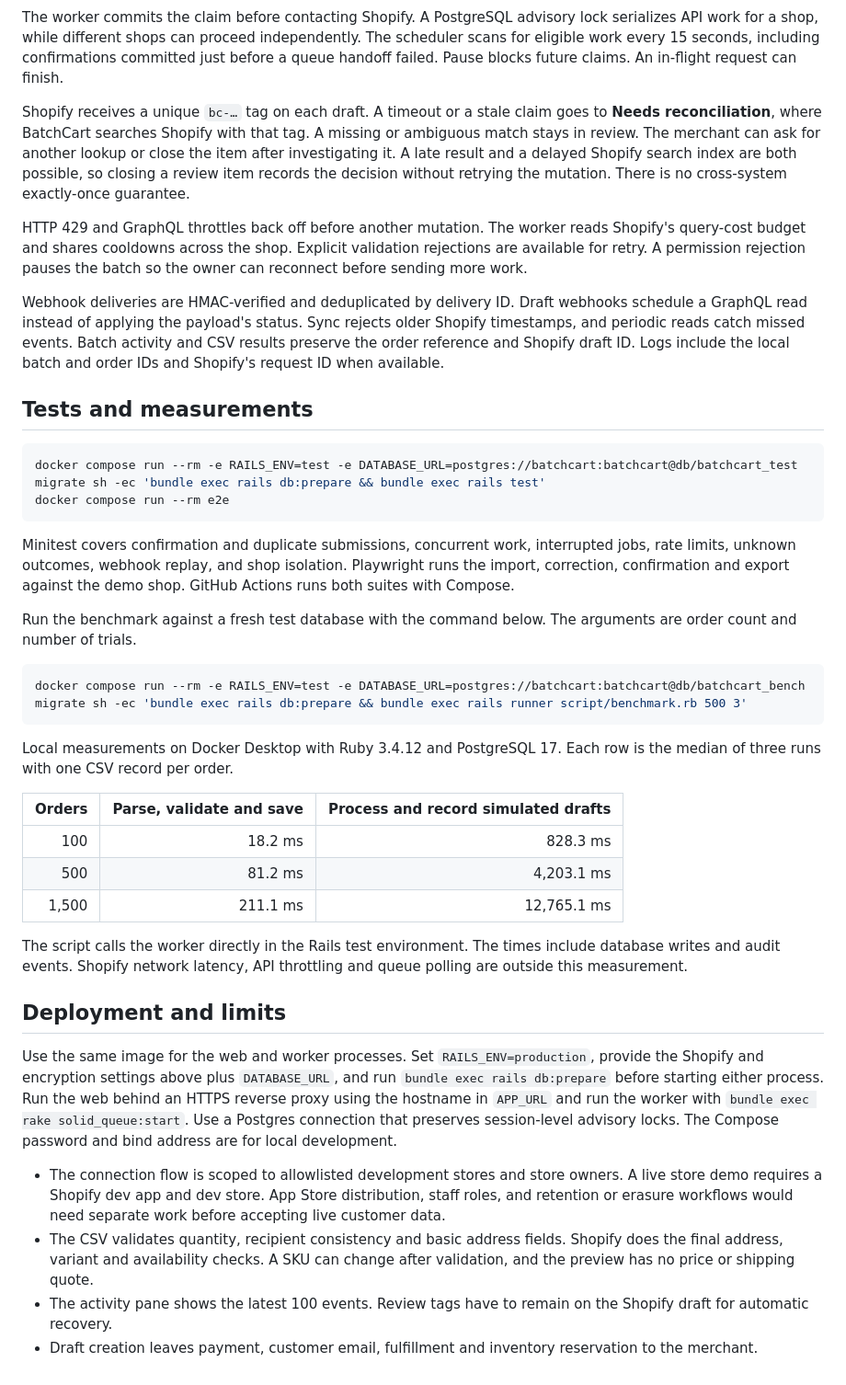
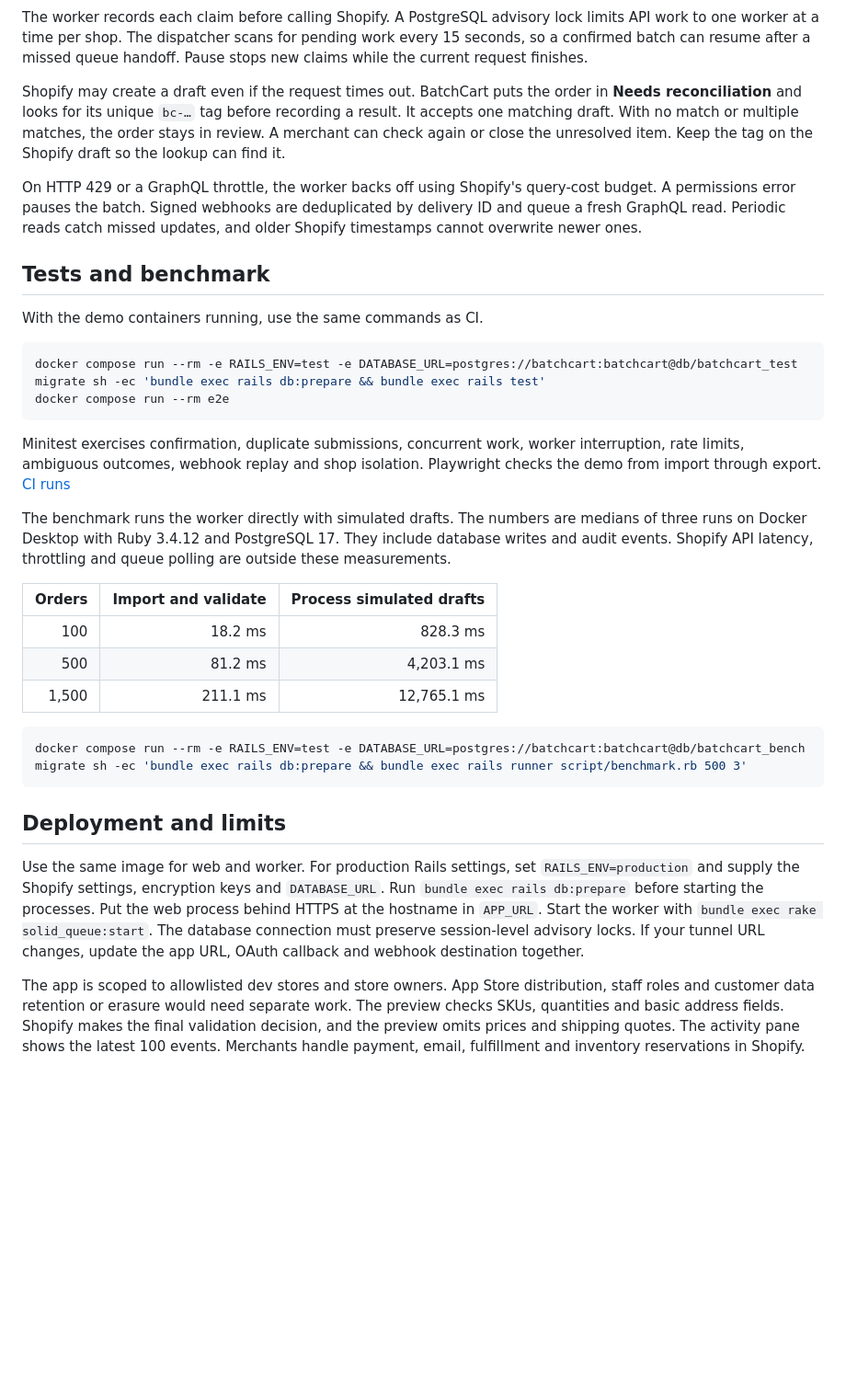
Before and after one commit to Samecho/BatchCart, a Markdown page: README.md, the part around one of its changes. Shown at 92% size. GitHub-like rendering; blank space fills up the shorter version.

````diff
--- a/README.md
+++ b/README.md
@@ -56,43 +59,36 @@ stateDiagram-v2
 ```
 
-The worker commits the claim before contacting Shopify. A PostgreSQL advisory lock serializes API work for a shop, while different shops can proceed independently. The scheduler scans for eligible work every 15 seconds, including confirmations committed just before a queue handoff failed. Pause blocks future claims. An in-flight request can finish.
+The worker records each claim before calling Shopify. A PostgreSQL advisory lock limits API work to one worker at a time per shop. The dispatcher scans for pending work every 15 seconds, so a confirmed batch can resume after a missed queue handoff. Pause stops new claims while the current request finishes.
 
-Shopify receives a unique `bc-…` tag on each draft. A timeout or a stale claim goes to **Needs reconciliation**, where BatchCart searches Shopify with that tag. A missing or ambiguous match stays in review. The merchant can ask for another lookup or close the item after investigating it. A late result and a delayed Shopify search index are both possible, so closing a review item records the decision without retrying the mutation. There is no cross-system exactly-once guarantee.
+Shopify may create a draft even if the request times out. BatchCart puts the order in **Needs reconciliation** and looks for its unique `bc-…` tag before recording a result. It accepts one matching draft. With no match or multiple matches, the order stays in review. A merchant can check again or close the unresolved item. Keep the tag on the Shopify draft so the lookup can find it.
 
-HTTP 429 and GraphQL throttles back off before another mutation. The worker reads Shopify's query-cost budget and shares cooldowns across the shop. Explicit validation rejections are available for retry. A permission rejection pauses the batch so the owner can reconnect before sending more work.
+On HTTP 429 or a GraphQL throttle, the worker backs off using Shopify's query-cost budget. A permissions error pauses the batch. Signed webhooks are deduplicated by delivery ID and queue a fresh GraphQL read. Periodic reads catch missed updates, and older Shopify timestamps cannot overwrite newer ones.
 
-Webhook deliveries are HMAC-verified and deduplicated by delivery ID. Draft webhooks schedule a GraphQL read instead of applying the payload's status. Sync rejects older Shopify timestamps, and periodic reads catch missed events. Batch activity and CSV results preserve the order reference and Shopify draft ID. Logs include the local batch and order IDs and Shopify's request ID when available.
+## Tests and benchmark
 
-## Tests and measurements
+With the demo containers running, use the same commands as CI.
 
 ```sh
 docker compose run --rm -e RAILS_ENV=test -e DATABASE_URL=postgres://batchcart:batchcart@db/batchcart_test migrate sh -ec 'bundle exec rails db:prepare && bundle exec rails test'
 docker compose run --rm e2e
 ```
 
-Minitest covers confirmation and duplicate submissions, concurrent work, interrupted jobs, rate limits, unknown outcomes, webhook replay, and shop isolation. Playwright runs the import, correction, confirmation and export against the demo shop. GitHub Actions runs both suites with Compose.
+Minitest exercises confirmation, duplicate submissions, concurrent work, worker interruption, rate limits, ambiguous outcomes, webhook replay and shop isolation. Playwright checks the demo from import through export. [CI runs](https://github.com/Samecho/BatchCart/actions)
 
-Run the benchmark against a fresh test database with the command below. The arguments are order count and number of trials.
+The benchmark runs the worker directly with simulated drafts. The numbers are medians of three runs on Docker Desktop with Ruby 3.4.12 and PostgreSQL 17. They include database writes and audit events. Shopify API latency, throttling and queue polling are outside these measurements.
+
+| Orders | Import and validate | Process simulated drafts |
+| ---: | ---: | ---: |
+| 100 | 18.2 ms | 828.3 ms |
+| 500 | 81.2 ms | 4,203.1 ms |
+| 1,500 | 211.1 ms | 12,765.1 ms |
 
 ```sh
 docker compose run --rm -e RAILS_ENV=test -e DATABASE_URL=postgres://batchcart:batchcart@db/batchcart_bench migrate sh -ec 'bundle exec rails db:prepare && bundle exec rails runner script/benchmark.rb 500 3'
 ```
 
-Local measurements on Docker Desktop with Ruby 3.4.12 and PostgreSQL 17. Each row is the median of three runs with one CSV record per order.
-
-| Orders | Parse, validate and save | Process and record simulated drafts |
-| ---: | ---: | ---: |
-| 100 | 18.2 ms | 828.3 ms |
-| 500 | 81.2 ms | 4,203.1 ms |
-| 1,500 | 211.1 ms | 12,765.1 ms |
-
-The script calls the worker directly in the Rails test environment. The times include database writes and audit events. Shopify network latency, API throttling and queue polling are outside this measurement.
-
 ## Deployment and limits
 
-Use the same image for the web and worker processes. Set `RAILS_ENV=production`, provide the Shopify and encryption settings above plus `DATABASE_URL`, and run `bundle exec rails db:prepare` before starting either process. Run the web behind an HTTPS reverse proxy using the hostname in `APP_URL` and run the worker with `bundle exec rake solid_queue:start`. Use a Postgres connection that preserves session-level advisory locks. The Compose password and bind address are for local development.
+Use the same image for web and worker. For production Rails settings, set `RAILS_ENV=production` and supply the Shopify settings, encryption keys and `DATABASE_URL`. Run `bundle exec rails db:prepare` before starting the processes. Put the web process behind HTTPS at the hostname in `APP_URL`. Start the worker with `bundle exec rake solid_queue:start`. The database connection must preserve session-level advisory locks. If your tunnel URL changes, update the app URL, OAuth callback and webhook destination together.
 
-- The connection flow is scoped to allowlisted development stores and store owners. A live store demo requires a Shopify dev app and dev store. App Store distribution, staff roles, and retention or erasure workflows would need separate work before accepting live customer data.
-- The CSV validates quantity, recipient consistency and basic address fields. Shopify does the final address, variant and availability checks. A SKU can change after validation, and the preview has no price or shipping quote.
-- The activity pane shows the latest 100 events. Review tags have to remain on the Shopify draft for automatic recovery.
-- Draft creation leaves payment, customer email, fulfillment and inventory reservation to the merchant.
+The app is scoped to allowlisted dev stores and store owners. App Store distribution, staff roles and customer data retention or erasure would need separate work. The preview checks SKUs, quantities and basic address fields. Shopify makes the final validation decision, and the preview omits prices and shipping quotes. The activity pane shows the latest 100 events. Merchants handle payment, email, fulfillment and inventory reservations in Shopify.
````
Also changed, not shown: other parts of README.md (+31 -28 lines), docs/shopify-batch.jpg (added), 3 other files.
